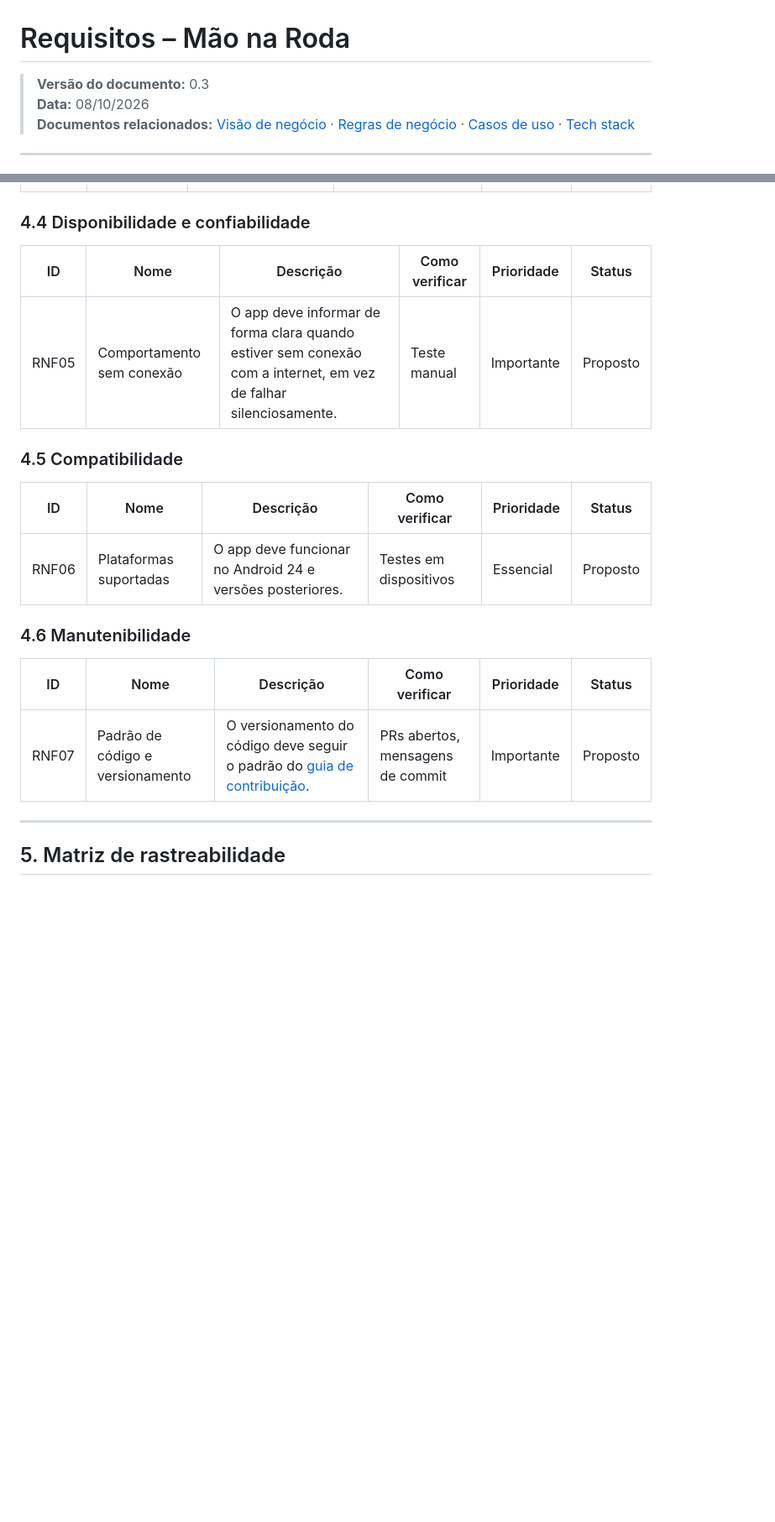
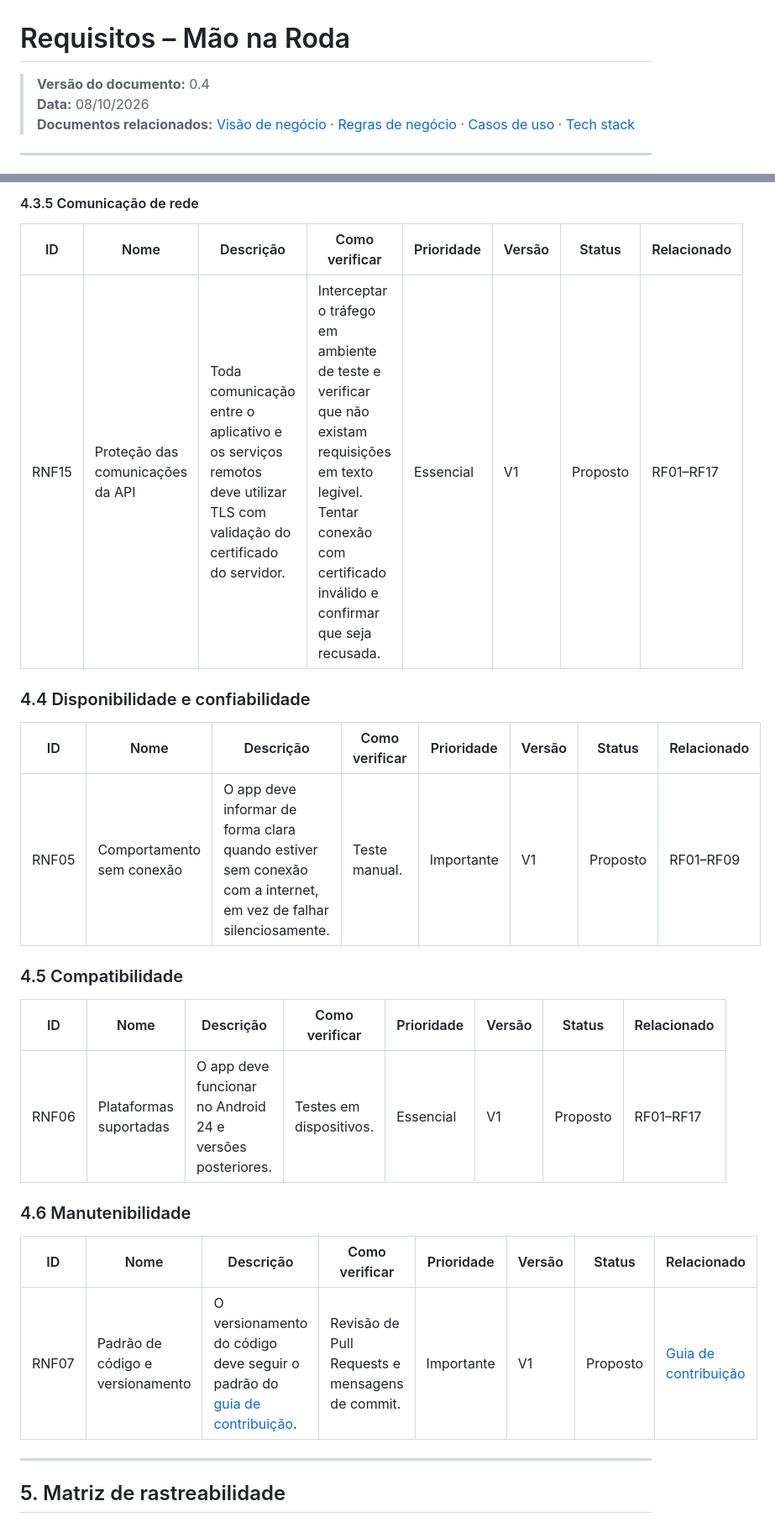
Before and after one commit to boregs/mao-na-roda, a Markdown page: docs/03-requisitos.md, 2 parts joined by grey strips. Shown at 84% size. GitHub-like rendering; blank space fills up the shorter version.

Commit message:
feat(docs): requisitos não funcionais relacionados com segurança e privacidade

```diff
--- a/docs/03-requisitos.md
+++ b/docs/03-requisitos.md
@@ -1,6 +1,6 @@
 # Requisitos – Mão na Roda
 
-> **Versão do documento:** 0.3 <br>
+> **Versão do documento:** 0.4 <br>
 > **Data:** 08/10/2026 <br>
 > **Documentos relacionados:** [Visão de negócio](01-visao-de-negocio.md) · [Regras de negócio](02-regras-de-negocio.md) · [Casos de uso](04-casos-de-uso.md) · [Tech stack](05-tech-stack.md)
 
@@ -139,22 +163,27 @@ Agrupados por categoria de qualidade.
+#### 4.3.5 Comunicação de rede
+
+| ID | Nome | Descrição | Como verificar | Prioridade | Versão | Status | Relacionado |
+|---|---|---|---|---|---|---|---|
+| RNF15 | Proteção das comunicações da API | Toda comunicação entre o aplicativo e os serviços remotos deve utilizar TLS com validação do certificado do servidor. | Interceptar o tráfego em ambiente de teste e verificar que não existam requisições em texto legível. Tentar conexão com certificado inválido e confirmar que seja recusada. | Essencial | V1 | Proposto | RF01–RF17 |
 
 
 ### 4.4 Disponibilidade e confiabilidade
 
-| ID | Nome | Descrição | Como verificar | Prioridade | Status |
-|---|---|---|---|---|---|
-| RNF05 | Comportamento sem conexão | O app deve informar de forma clara quando estiver sem conexão com a internet, em vez de falhar silenciosamente. | Teste manual | Importante | Proposto |
+| ID | Nome | Descrição | Como verificar | Prioridade | Versão | Status | Relacionado |
+|---|---|---|---|---|---|---|---|
+| RNF05 | Comportamento sem conexão | O app deve informar de forma clara quando estiver sem conexão com a internet, em vez de falhar silenciosamente. | Teste manual. | Importante | V1 | Proposto | RF01–RF09 |
 
 ### 4.5 Compatibilidade
 
-| ID | Nome | Descrição | Como verificar | Prioridade | Status |
-|---|---|---|---|---|---|
-| RNF06 | Plataformas suportadas | O app deve funcionar no Android 24 e versões posteriores. | Testes em dispositivos | Essencial | Proposto |
+| ID | Nome | Descrição | Como verificar | Prioridade | Versão | Status | Relacionado |
+|---|---|---|---|---|---|---|---|
+| RNF06 | Plataformas suportadas | O app deve funcionar no Android 24 e versões posteriores. | Testes em dispositivos. | Essencial | V1 | Proposto | RF01–RF17 |
 
 ### 4.6 Manutenibilidade
 
-| ID | Nome | Descrição | Como verificar | Prioridade | Status |
-|---|---|---|---|---|---|
-| RNF07 | Padrão de código e versionamento | O versionamento do código deve seguir o padrão do [guia de contribuição](../CONTRIBUTING.md). | PRs abertos, mensagens de commit | Importante | Proposto |
+| ID | Nome | Descrição | Como verificar | Prioridade | Versão | Status | Relacionado |
+|---|---|---|---|---|---|---|---|
+| RNF07 | Padrão de código e versionamento | O versionamento do código deve seguir o padrão do [guia de contribuição](../CONTRIBUTING.md). | Revisão de Pull Requests e mensagens de commit. | Importante | V1 | Proposto | [Guia de contribuição](../CONTRIBUTING.md) |
 
 ---
 
```
Also changed, not shown: other parts of docs/03-requisitos.md (+43 -18 lines).
